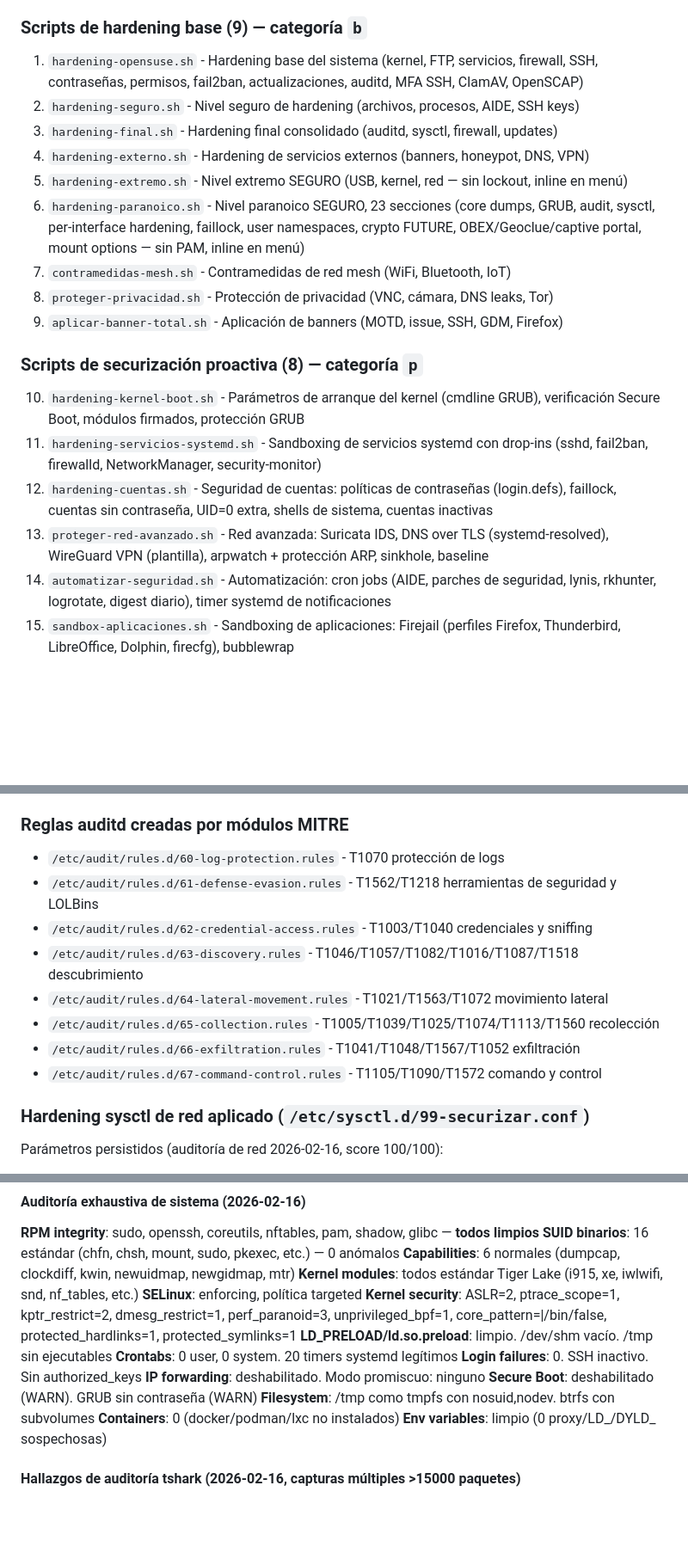
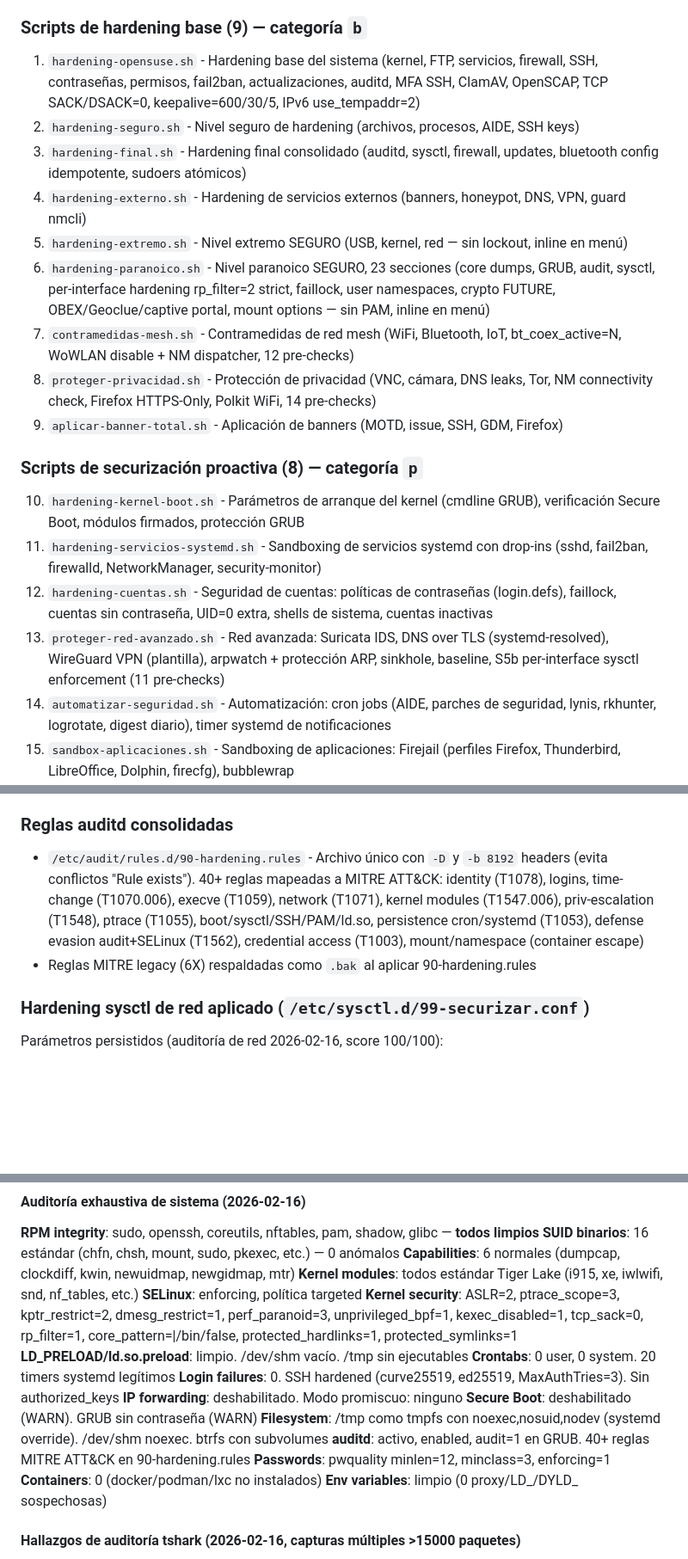
Before and after one commit to AEGISL0L/para-seguridad-nacional, a Markdown page: claude.md, 3 parts joined by grey strips. Shown at 86% size. GitHub-like rendering; blank space fills up the shorter version.

```diff
--- a/claude.md
+++ b/claude.md
@@ -34,21 +34,21 @@ Configuración opcional en `securizar.conf` (variables: `SECURIZAR_BACKUP_BASE`,
 - `securizar-menu.sh` (~5500 líneas) - Menú interactivo con navegación por sub-menús que orquesta los 75 módulos con protecciones de seguridad. Reimplementa inline los scripts peligrosos (extremo y paranoico) eliminando secciones que causan lockout o violan restricciones. Incluye verificación proactiva de 84 checks ponderados. Navegación jerárquica: menú principal con 10 categorías + acciones globales + acceso directo por número (1-75).
 
 ### Scripts de hardening base (9) — categoría `b`
-1. `hardening-opensuse.sh` - Hardening base del sistema (kernel, FTP, servicios, firewall, SSH, contraseñas, permisos, fail2ban, actualizaciones, auditd, MFA SSH, ClamAV, OpenSCAP)
+1. `hardening-opensuse.sh` - Hardening base del sistema (kernel, FTP, servicios, firewall, SSH, contraseñas, permisos, fail2ban, actualizaciones, auditd, MFA SSH, ClamAV, OpenSCAP, TCP SACK/DSACK=0, keepalive=600/30/5, IPv6 use_tempaddr=2)
 2. `hardening-seguro.sh` - Nivel seguro de hardening (archivos, procesos, AIDE, SSH keys)
-3. `hardening-final.sh` - Hardening final consolidado (auditd, sysctl, firewall, updates)
-4. `hardening-externo.sh` - Hardening de servicios externos (banners, honeypot, DNS, VPN)
+3. `hardening-final.sh` - Hardening final consolidado (auditd, sysctl, firewall, updates, bluetooth config idempotente, sudoers atómicos)
+4. `hardening-externo.sh` - Hardening de servicios externos (banners, honeypot, DNS, VPN, guard nmcli)
 5. `hardening-extremo.sh` - Nivel extremo SEGURO (USB, kernel, red — sin lockout, inline en menú)
-6. `hardening-paranoico.sh` - Nivel paranoico SEGURO, 23 secciones (core dumps, GRUB, audit, sysctl, per-interface hardening, faillock, user namespaces, crypto FUTURE, OBEX/Geoclue/captive portal, mount options — sin PAM, inline en menú)
-7. `contramedidas-mesh.sh` - Contramedidas de red mesh (WiFi, Bluetooth, IoT)
-8. `proteger-privacidad.sh` - Protección de privacidad (VNC, cámara, DNS leaks, Tor)
+6. `hardening-paranoico.sh` - Nivel paranoico SEGURO, 23 secciones (core dumps, GRUB, audit, sysctl, per-interface hardening rp_filter=2 strict, faillock, user namespaces, crypto FUTURE, OBEX/Geoclue/captive portal, mount options — sin PAM, inline en menú)
+7. `contramedidas-mesh.sh` - Contramedidas de red mesh (WiFi, Bluetooth, IoT, bt_coex_active=N, WoWLAN disable + NM dispatcher, 12 pre-checks)
+8. `proteger-privacidad.sh` - Protección de privacidad (VNC, cámara, DNS leaks, Tor, NM connectivity check, Firefox HTTPS-Only, Polkit WiFi, 14 pre-checks)
 9. `aplicar-banner-total.sh` - Aplicación de banners (MOTD, issue, SSH, GDM, Firefox)
 
 ### Scripts de securización proactiva (8) — categoría `p`
 10. `hardening-kernel-boot.sh` - Parámetros de arranque del kernel (cmdline GRUB), verificación Secure Boot, módulos firmados, protección GRUB
 11. `hardening-servicios-systemd.sh` - Sandboxing de servicios systemd con drop-ins (sshd, fail2ban, firewalld, NetworkManager, security-monitor)
 12. `hardening-cuentas.sh` - Seguridad de cuentas: políticas de contraseñas (login.defs), faillock, cuentas sin contraseña, UID=0 extra, shells de sistema, cuentas inactivas
-13. `proteger-red-avanzado.sh` - Red avanzada: Suricata IDS, DNS over TLS (systemd-resolved), WireGuard VPN (plantilla), arpwatch + protección ARP, sinkhole, baseline
+13. `proteger-red-avanzado.sh` - Red avanzada: Suricata IDS, DNS over TLS (systemd-resolved), WireGuard VPN (plantilla), arpwatch + protección ARP, sinkhole, baseline, S5b per-interface sysctl enforcement (11 pre-checks)
 14. `automatizar-seguridad.sh` - Automatización: cron jobs (AIDE, parches de seguridad, lynis, rkhunter, logrotate, digest diario), timer systemd de notificaciones
 15. `sandbox-aplicaciones.sh` - Sandboxing de aplicaciones: Firejail (perfiles Firefox, Thunderbird, LibreOffice, Dolphin, firecfg), bubblewrap
 16. `auditoria-externa.sh` - Auditoría de reconocimiento (MITRE TA0043): puertos expuestos, banners, fingerprinting OS, DNS, cabeceras HTTP, SNMP, consulta Shodan/Censys, metadatos web, defensas anti-escaneo, certificados SSL/TLS, script periódico
@@ -316,15 +318,9 @@ El proyecto cubre las 14 tácticas del framework MITRE ATT&CK enterprise:
 - `/usr/local/bin/reporte-validacion.sh` - Reporte consolidado con scoring global
 - `/etc/cron.weekly/purple-team-validation` - Validación semanal automática
 
-### Reglas auditd creadas por módulos MITRE
-- `/etc/audit/rules.d/60-log-protection.rules` - T1070 protección de logs
-- `/etc/audit/rules.d/61-defense-evasion.rules` - T1562/T1218 herramientas de seguridad y LOLBins
-- `/etc/audit/rules.d/62-credential-access.rules` - T1003/T1040 credenciales y sniffing
-- `/etc/audit/rules.d/63-discovery.rules` - T1046/T1057/T1082/T1016/T1087/T1518 descubrimiento
-- `/etc/audit/rules.d/64-lateral-movement.rules` - T1021/T1563/T1072 movimiento lateral
-- `/etc/audit/rules.d/65-collection.rules` - T1005/T1039/T1025/T1074/T1113/T1560 recolección
-- `/etc/audit/rules.d/66-exfiltration.rules` - T1041/T1048/T1567/T1052 exfiltración
-- `/etc/audit/rules.d/67-command-control.rules` - T1105/T1090/T1572 comando y control
+### Reglas auditd consolidadas
+- `/etc/audit/rules.d/90-hardening.rules` - Archivo único con `-D` y `-b 8192` headers (evita conflictos "Rule exists"). 40+ reglas mapeadas a MITRE ATT&CK: identity (T1078), logins, time-change (T1070.006), execve (T1059), network (T1071), kernel modules (T1547.006), priv-escalation (T1548), ptrace (T1055), boot/sysctl/SSH/PAM/ld.so, persistence cron/systemd (T1053), defense evasion audit+SELinux (T1562), credential access (T1003), mount/namespace (container escape)
+- Reglas MITRE legacy (6X) respaldadas como `.bak` al aplicar 90-hardening.rules
 
 ### Hardening sysctl de red aplicado (`/etc/sysctl.d/99-securizar.conf`)
 Parámetros persistidos (auditoría de red 2026-02-16, score 100/100):
@@ -501,13 +497,15 @@ Ruta config openSUSE: `/etc/nftables/rules/main.nft` (copia en `/etc/nftables.co
 **Capabilities**: 6 normales (dumpcap, clockdiff, kwin, newuidmap, newgidmap, mtr)
 **Kernel modules**: todos estándar Tiger Lake (i915, xe, iwlwifi, snd, nf_tables, etc.)
 **SELinux**: enforcing, política targeted
-**Kernel security**: ASLR=2, ptrace_scope=1, kptr_restrict=2, dmesg_restrict=1, perf_paranoid=3, unprivileged_bpf=1, core_pattern=|/bin/false, protected_hardlinks=1, protected_symlinks=1
+**Kernel security**: ASLR=2, ptrace_scope=3, kptr_restrict=2, dmesg_restrict=1, perf_paranoid=3, unprivileged_bpf=1, kexec_disabled=1, tcp_sack=0, rp_filter=1, core_pattern=|/bin/false, protected_hardlinks=1, protected_symlinks=1
 **LD_PRELOAD/ld.so.preload**: limpio. /dev/shm vacío. /tmp sin ejecutables
 **Crontabs**: 0 user, 0 system. 20 timers systemd legítimos
-**Login failures**: 0. SSH inactivo. Sin authorized_keys
+**Login failures**: 0. SSH hardened (curve25519, ed25519, MaxAuthTries=3). Sin authorized_keys
 **IP forwarding**: deshabilitado. Modo promiscuo: ninguno
 **Secure Boot**: deshabilitado (WARN). GRUB sin contraseña (WARN)
-**Filesystem**: /tmp como tmpfs con nosuid,nodev. btrfs con subvolumes
+**Filesystem**: /tmp como tmpfs con noexec,nosuid,nodev (systemd override). /dev/shm noexec. btrfs con subvolumes
+**auditd**: activo, enabled, audit=1 en GRUB. 40+ reglas MITRE ATT&CK en 90-hardening.rules
+**Passwords**: pwquality minlen=12, minclass=3, enforcing=1
 **Containers**: 0 (docker/podman/lxc no instalados)
 **Env variables**: limpio (0 proxy/LD_/DYLD_ sospechosas)
 
```
Also changed, not shown: other parts of claude.md (+39 -7 lines).
